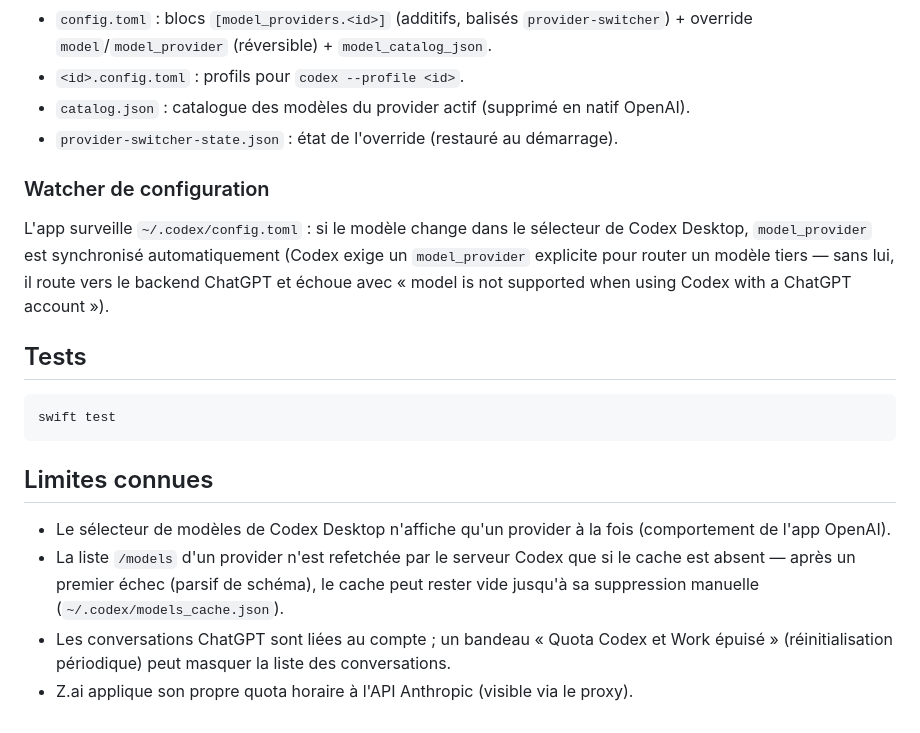
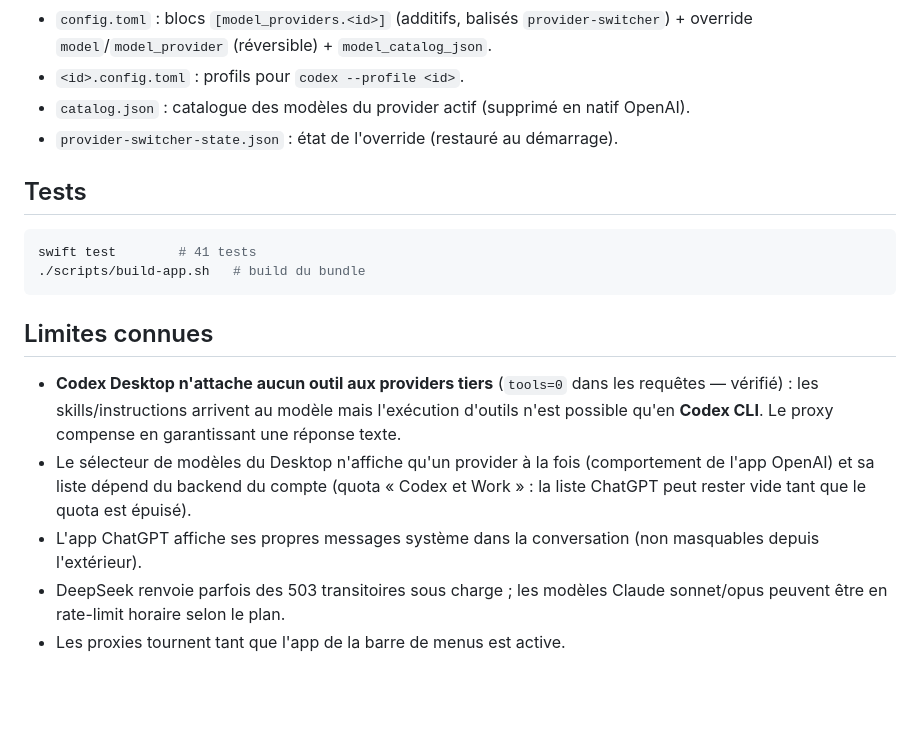
Before and after one commit to lp460/proxycodex, a Markdown page: README.md, the part around the change printed below. GitHub-like rendering; blank space fills up the shorter version.

````diff
--- a/README.md
+++ b/README.md
@@ -76,19 +117,17 @@ Sources/
 - `catalog.json` : catalogue des modèles du provider actif (supprimé en natif OpenAI).
 - `provider-switcher-state.json` : état de l'override (restauré au démarrage).
 
-### Watcher de configuration
-
-L'app surveille `~/.codex/config.toml` : si le modèle change dans le sélecteur de Codex Desktop, `model_provider` est synchronisé automatiquement (Codex exige un `model_provider` explicite pour router un modèle tiers — sans lui, il route vers le backend ChatGPT et échoue avec « model is not supported when using Codex with a ChatGPT account »).
-
 ## Tests
 
 ```bash
-swift test
+swift test        # 41 tests
+./scripts/build-app.sh   # build du bundle
 ```
 
 ## Limites connues
 
-- Le sélecteur de modèles de Codex Desktop n'affiche qu'un provider à la fois (comportement de l'app OpenAI).
-- La liste `/models` d'un provider n'est refetchée par le serveur Codex que si le cache est absent — après un premier échec (parsif de schéma), le cache peut rester vide jusqu'à sa suppression manuelle (`~/.codex/models_cache.json`).
-- Les conversations ChatGPT sont liées au compte ; un bandeau « Quota Codex et Work épuisé » (réinitialisation périodique) peut masquer la liste des conversations.
-- Z.ai applique son propre quota horaire à l'API Anthropic (visible via le proxy).
+- **Codex Desktop n'attache aucun outil aux providers tiers** (`tools=0` dans les requêtes — vérifié) : les skills/instructions arrivent au modèle mais l'exécution d'outils n'est possible qu'en **Codex CLI**. Le proxy compense en garantissant une réponse texte.
+- Le sélecteur de modèles du Desktop n'affiche qu'un provider à la fois (comportement de l'app OpenAI) et sa liste dépend du backend du compte (quota « Codex et Work » : la liste ChatGPT peut rester vide tant que le quota est épuisé).
+- L'app ChatGPT affiche ses propres messages système dans la conversation (non masquables depuis l'extérieur).
+- DeepSeek renvoie parfois des 503 transitoires sous charge ; les modèles Claude sonnet/opus peuvent être en rate-limit horaire selon le plan.
+- Les proxies tournent tant que l'app de la barre de menus est active.
````
Also changed, not shown: other parts of README.md (+78 -37 lines), docs/screenshots/menubar.png (added), docs/screenshots/panel.png (added).
